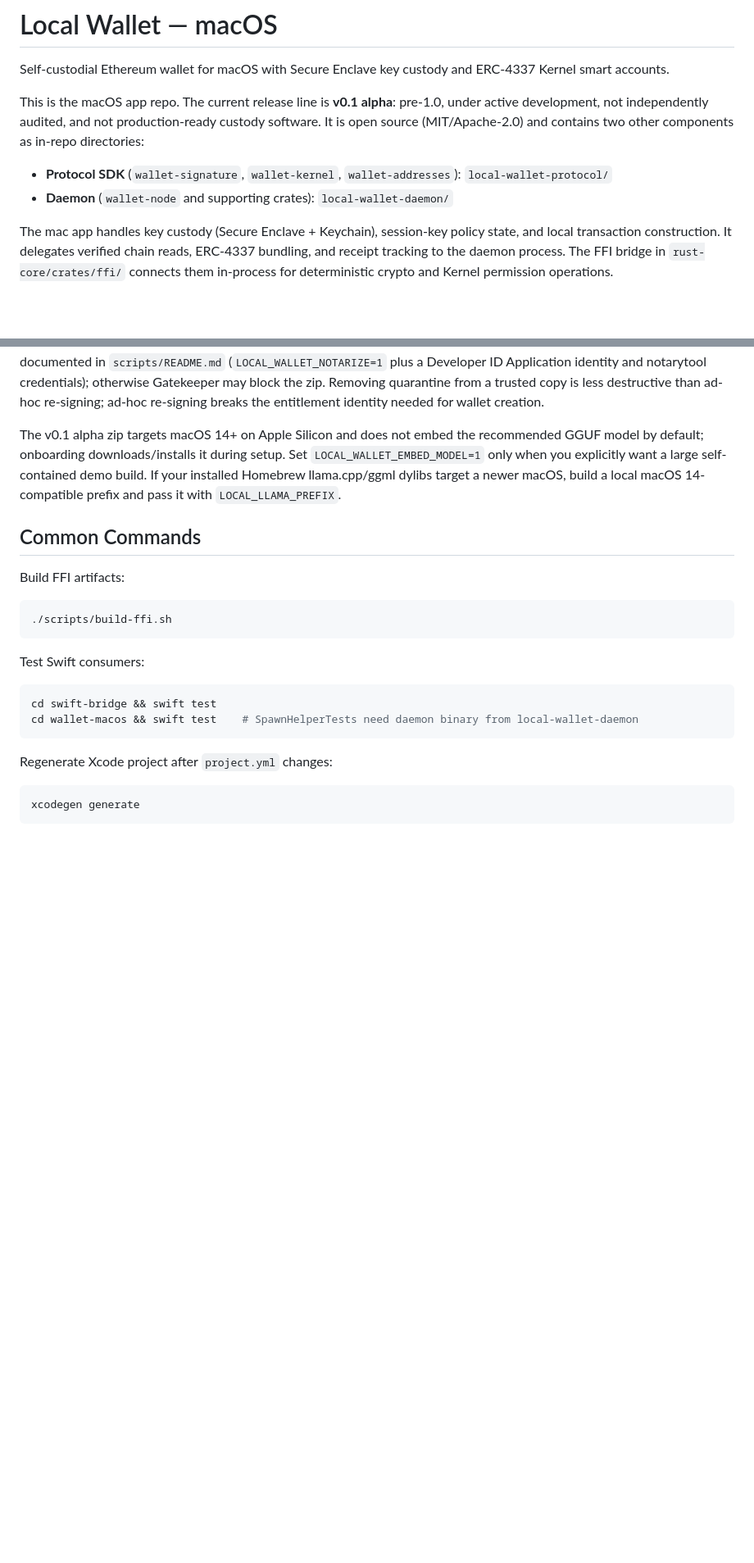
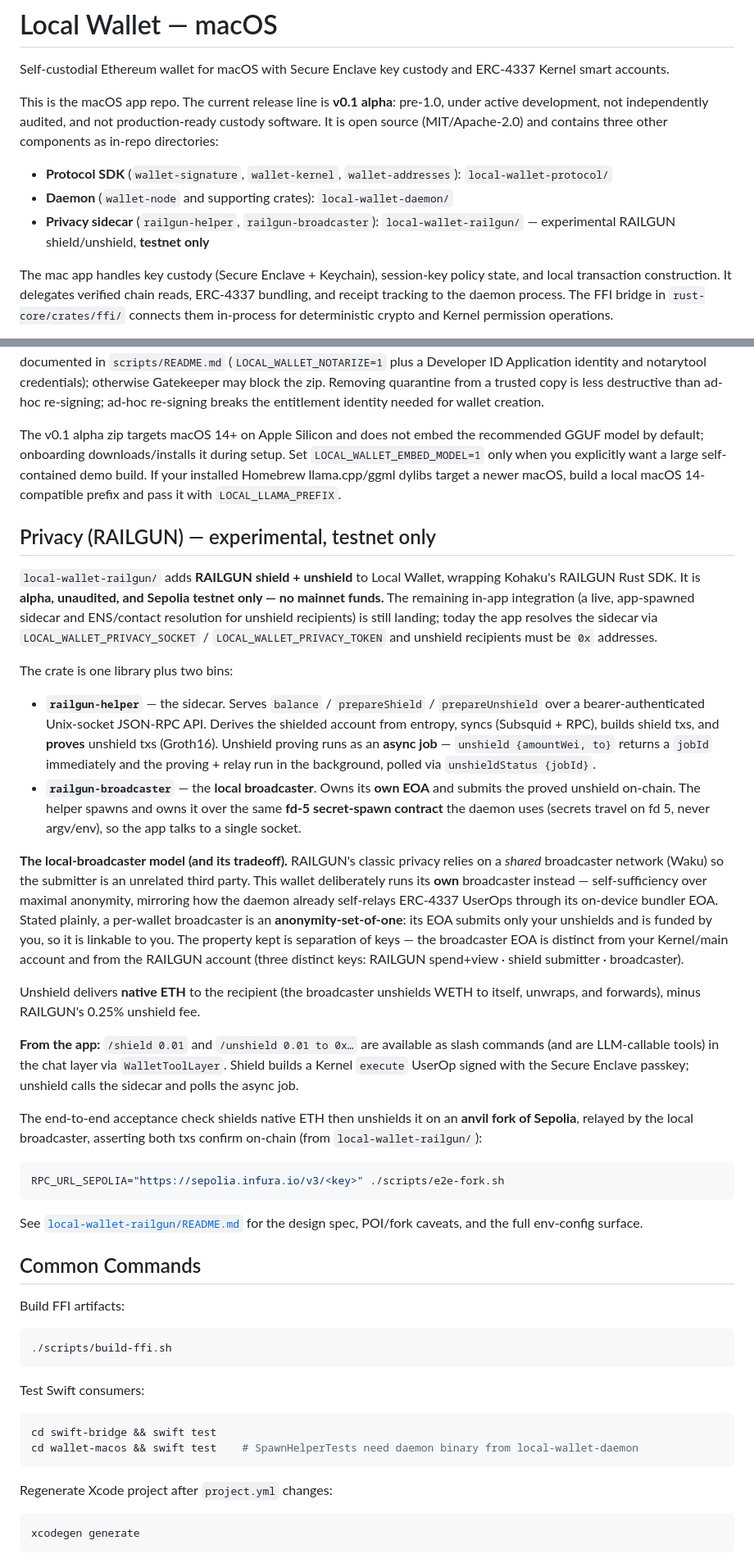
Before and after one commit to Ethereum-dAI/local-wallet-mac, a Markdown page: README.md, 2 parts joined by grey strips. Shown at 82% size. Rendered like a GitHub page; blank space fills up the shorter version.

Commit message:
docs(readme): document RAILGUN privacy sidecar + P256 precompile routing
Bring the top-level README up to date with the three PRs that landed on
main since it was last written:

- #43 P-256 / RIP-7212 precompile routing: passkey signatures auto-route
  through the 0x100 precompile (~3.4k gas) vs the Daimo verifier (~330k
  gas), probe-gated and fail-closed. Documented in the architecture section.
- #44/#46 + #45 RAILGUN shield/unshield: new fourth in-repo component
  local-wallet-railgun/ (railgun-helper sidecar + railgun-broadcaster local
  broadcaster). New "Privacy (RAILGUN)" subsection covering the local-
  broadcaster model + its anonymity-set-of-one tradeoff, async unshield job
  model, fd-5 spawn contract, native-ETH delivery, and /shield · /unshield
  app commands. Marked experimental / unaudited / Sepolia testnet only.

Also: intro now says three components (was two), new components-table row,
and a link to local-wallet-railgun/README.md.

Co-Authored-By: Claude Opus 4.8 <noreply@anthropic.com>
Claude-Session: https://claude.ai/code/session_01UVydAosyBh1uc4D82qTz1R

````diff
--- a/README.md
+++ b/README.md
@@ -2,10 +2,11 @@
 
 Self-custodial Ethereum wallet for macOS with Secure Enclave key custody and ERC-4337 Kernel smart accounts.
 
-This is the macOS app repo. The current release line is **v0.1 alpha**: pre-1.0, under active development, not independently audited, and not production-ready custody software. It is open source (MIT/Apache-2.0) and contains two other components as in-repo directories:
+This is the macOS app repo. The current release line is **v0.1 alpha**: pre-1.0, under active development, not independently audited, and not production-ready custody software. It is open source (MIT/Apache-2.0) and contains three other components as in-repo directories:
 
 - **Protocol SDK** (`wallet-signature`, `wallet-kernel`, `wallet-addresses`): `local-wallet-protocol/`
 - **Daemon** (`wallet-node` and supporting crates): `local-wallet-daemon/`
+- **Privacy sidecar** (`railgun-helper`, `railgun-broadcaster`): `local-wallet-railgun/` — experimental RAILGUN shield/unshield, **testnet only**
 
 The mac app handles key custody (Secure Enclave + Keychain), session-key policy state, and local transaction construction. It delegates verified chain reads, ERC-4337 bundling, and receipt tracking to the daemon process. The FFI bridge in `rust-core/crates/ffi/` connects them in-process for deterministic crypto and Kernel permission operations.
 
@@ -137,6 +141,29 @@ The package script builds and embeds `wallet-node`, copies the llama.cpp/ggml dy
 
 The v0.1 alpha zip targets macOS 14+ on Apple Silicon and does not embed the recommended GGUF model by default; onboarding downloads/installs it during setup. Set `LOCAL_WALLET_EMBED_MODEL=1` only when you explicitly want a large self-contained demo build. If your installed Homebrew llama.cpp/ggml dylibs target a newer macOS, build a local macOS 14-compatible prefix and pass it with `LOCAL_LLAMA_PREFIX`.
 
+## Privacy (RAILGUN) — experimental, testnet only
+
+`local-wallet-railgun/` adds **RAILGUN shield + unshield** to Local Wallet, wrapping Kohaku's RAILGUN Rust SDK. It is **alpha, unaudited, and Sepolia testnet only — no mainnet funds.** The remaining in-app integration (a live, app-spawned sidecar and ENS/contact resolution for unshield recipients) is still landing; today the app resolves the sidecar via `LOCAL_WALLET_PRIVACY_SOCKET` / `LOCAL_WALLET_PRIVACY_TOKEN` and unshield recipients must be `0x` addresses.
+
+The crate is one library plus two bins:
+
+- **`railgun-helper`** — the sidecar. Serves `balance` / `prepareShield` / `prepareUnshield` over a bearer-authenticated Unix-socket JSON-RPC API. Derives the shielded account from entropy, syncs (Subsquid + RPC), builds shield txs, and **proves** unshield txs (Groth16). Unshield proving runs as an **async job** — `unshield {amountWei, to}` returns a `jobId` immediately and the proving + relay run in the background, polled via `unshieldStatus {jobId}`.
+- **`railgun-broadcaster`** — the **local broadcaster**. Owns its **own EOA** and submits the proved unshield on-chain. The helper spawns and owns it over the same **fd-5 secret-spawn contract** the daemon uses (secrets travel on fd 5, never argv/env), so the app talks to a single socket.
+
+**The local-broadcaster model (and its tradeoff).** RAILGUN's classic privacy relies on a *shared* broadcaster network (Waku) so the submitter is an unrelated third party. This wallet deliberately runs its **own** broadcaster instead — self-sufficiency over maximal anonymity, mirroring how the daemon already self-relays ERC-4337 UserOps through its on-device bundler EOA. Stated plainly, a per-wallet broadcaster is an **anonymity-set-of-one**: its EOA submits only your unshields and is funded by you, so it is linkable to you. The property kept is separation of keys — the broadcaster EOA is distinct from your Kernel/main account and from the RAILGUN account (three distinct keys: RAILGUN spend+view · shield submitter · broadcaster).
+
+Unshield delivers **native ETH** to the recipient (the broadcaster unshields WETH to itself, unwraps, and forwards), minus RAILGUN's 0.25% unshield fee.
+
+**From the app:** `/shield 0.01` and `/unshield 0.01 to 0x…` are available as slash commands (and are LLM-callable tools) in the chat layer via `WalletToolLayer`. Shield builds a Kernel `execute` UserOp signed with the Secure Enclave passkey; unshield calls the sidecar and polls the async job.
+
+The end-to-end acceptance check shields native ETH then unshields it on an **anvil fork of Sepolia**, relayed by the local broadcaster, asserting both txs confirm on-chain (from `local-wallet-railgun/`):
+
+```bash
+RPC_URL_SEPOLIA="https://sepolia.infura.io/v3/<key>" ./scripts/e2e-fork.sh
+```
+
+See [`local-wallet-railgun/README.md`](local-wallet-railgun/README.md) for the design spec, POI/fork caveats, and the full env-config surface.
+
 ## Common Commands
 
 Build FFI artifacts:
````
Also changed, not shown: other parts of README.md (+4 -0 lines).
